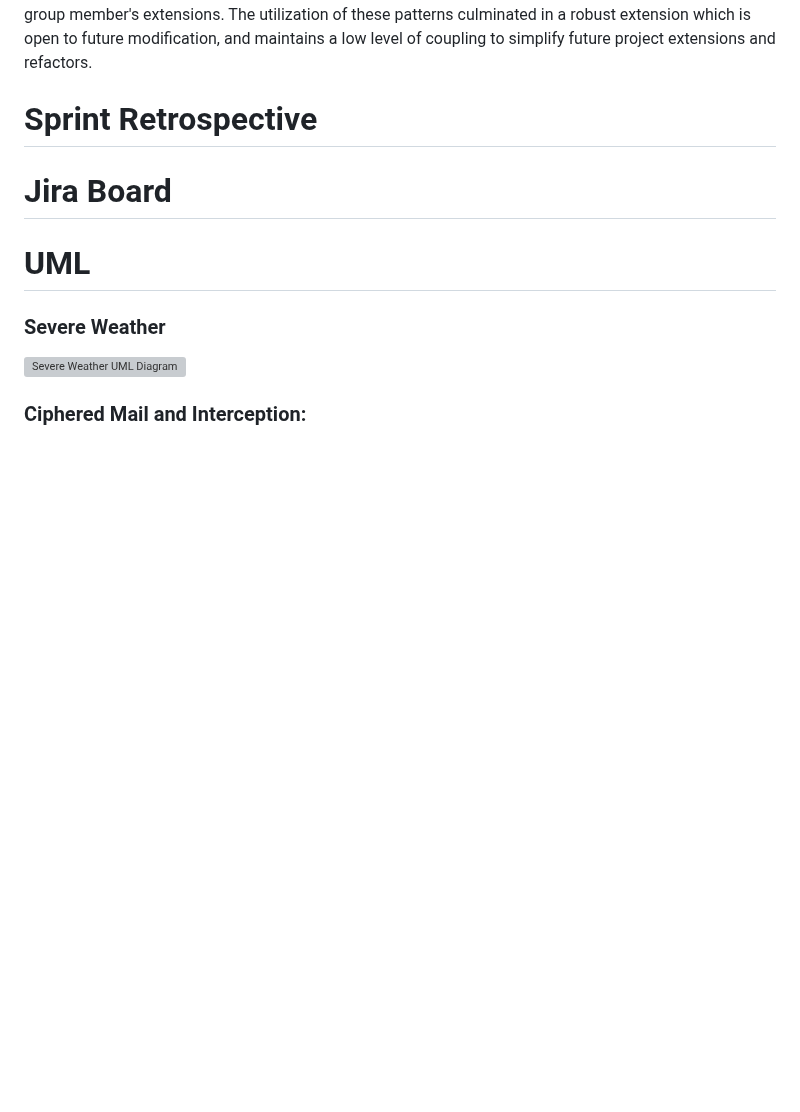
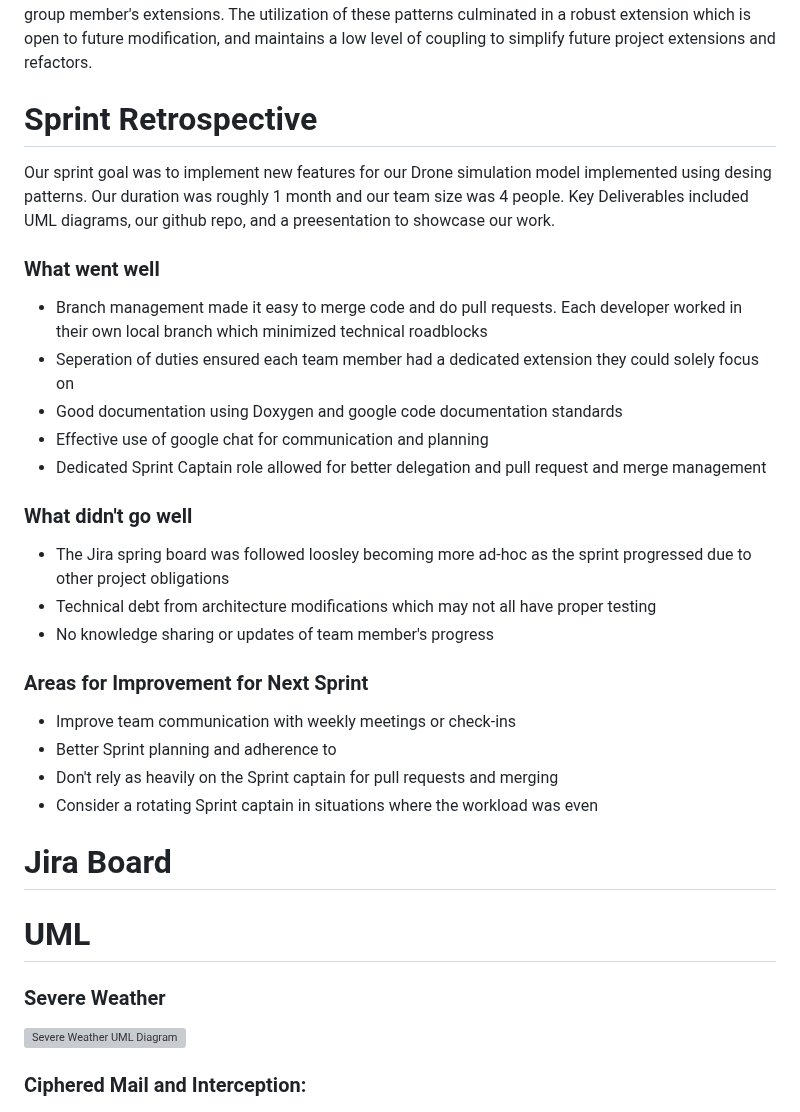
Before and after one commit to zachasn/team-001-51-finalproject, a Markdown page: README.md, the part around the change. GitHub-like rendering; blank space fills up the shorter version; grey boxes are pictures that could not be loaded.

Commit message:
ADDED Sprint Retrospective to README.md

```diff
--- a/README.md
+++ b/README.md
@@ -203,6 +203,27 @@ Finally, to model the wind-damage drones accrue over time, I implemented the Dec
 
 # Sprint Retrospective
 
+Our sprint goal was to implement new features for our Drone simulation model implemented using desing patterns. Our duration was roughly 1 month and our team size was 4 people.
+Key Deliverables included UML diagrams, our github repo, and a preesentation to showcase our work.
+
+### What went well
+* Branch management made it easy to merge code and do pull requests. Each developer worked in their own local branch which minimized technical roadblocks
+* Seperation of duties ensured each team member had a dedicated extension they could solely focus on
+* Good documentation using Doxygen and google code documentation standards
+* Effective use of google chat for communication and planning
+* Dedicated Sprint Captain role allowed for better delegation and pull request and merge management
+
+### What didn't go well
+* The Jira spring board was followed loosley becoming more ad-hoc as the sprint progressed due to other project obligations
+* Technical debt from architecture modifications which may not all have proper testing
+* No knowledge sharing or updates of team member's progress
+
+### Areas for Improvement for Next Sprint
+* Improve team communication with weekly meetings or check-ins
+* Better Sprint planning and adherence to
+* Don't rely as heavily on the Sprint captain for pull requests and merging
+* Consider a rotating Sprint captain in situations where the workload was even
+
 # Jira Board
 
 # UML
```
